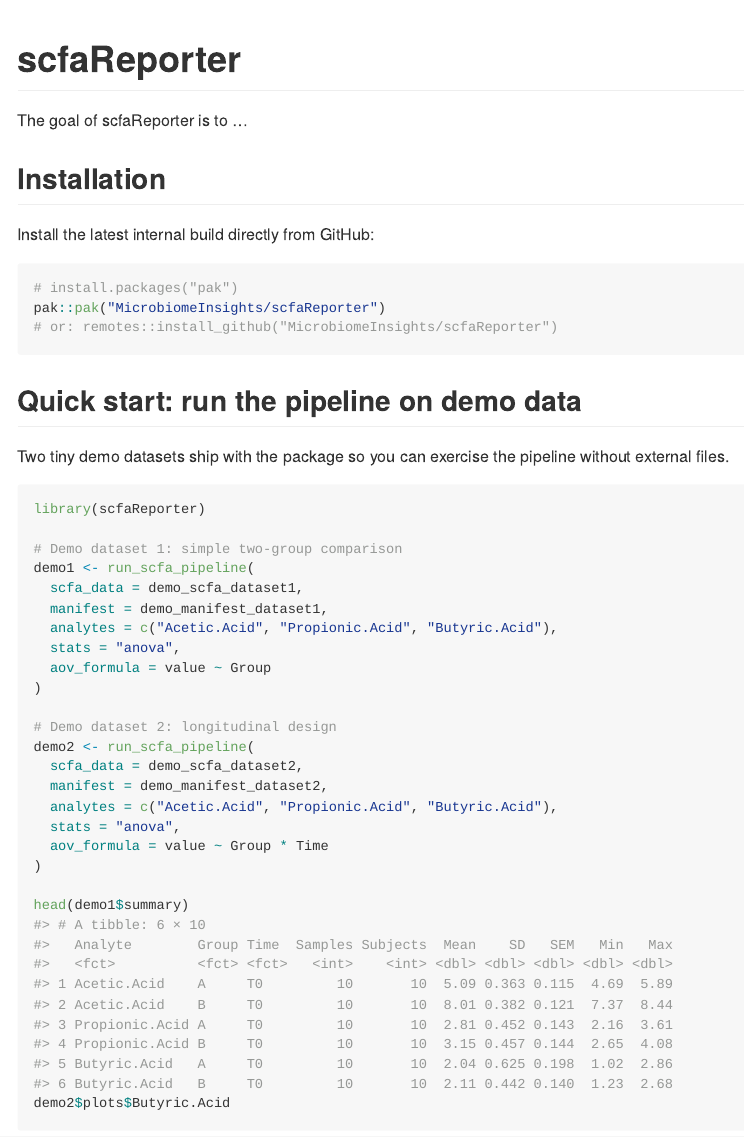
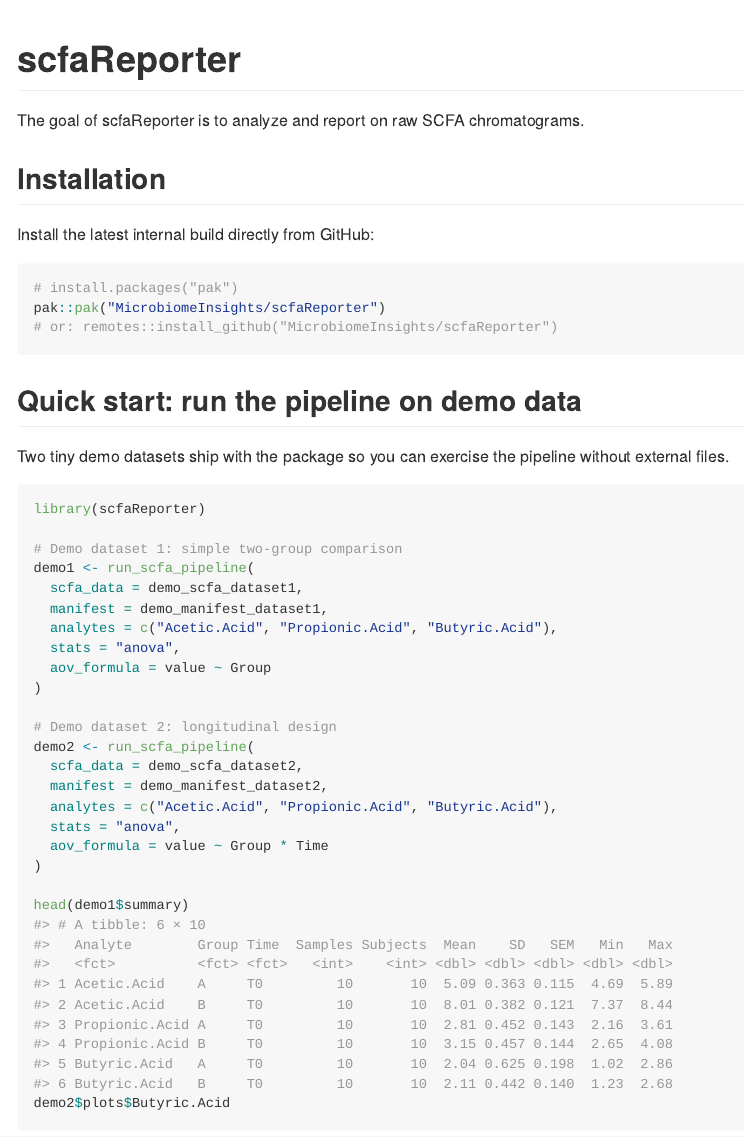
Before and after one commit to bcpd/scfa-reporter, an R Markdown document (README.Rmd): the page in a window 1100 px wide, from its top. The pictures show the output file README.md that the author committed with the source, drawn offline in the style of GitHub.

Commit message:
edited readme

```diff
--- a/README.Rmd
+++ b/README.Rmd
@@ -18,7 +18,7 @@
 <!-- badges: start -->
 <!-- badges: end -->
 
-The goal of scfaReporter is to ...
+The goal of scfaReporter is to analyze and report on raw SCFA chromatograms.
 
 ## Installation
 
```
Also changed, not shown: README.md.
